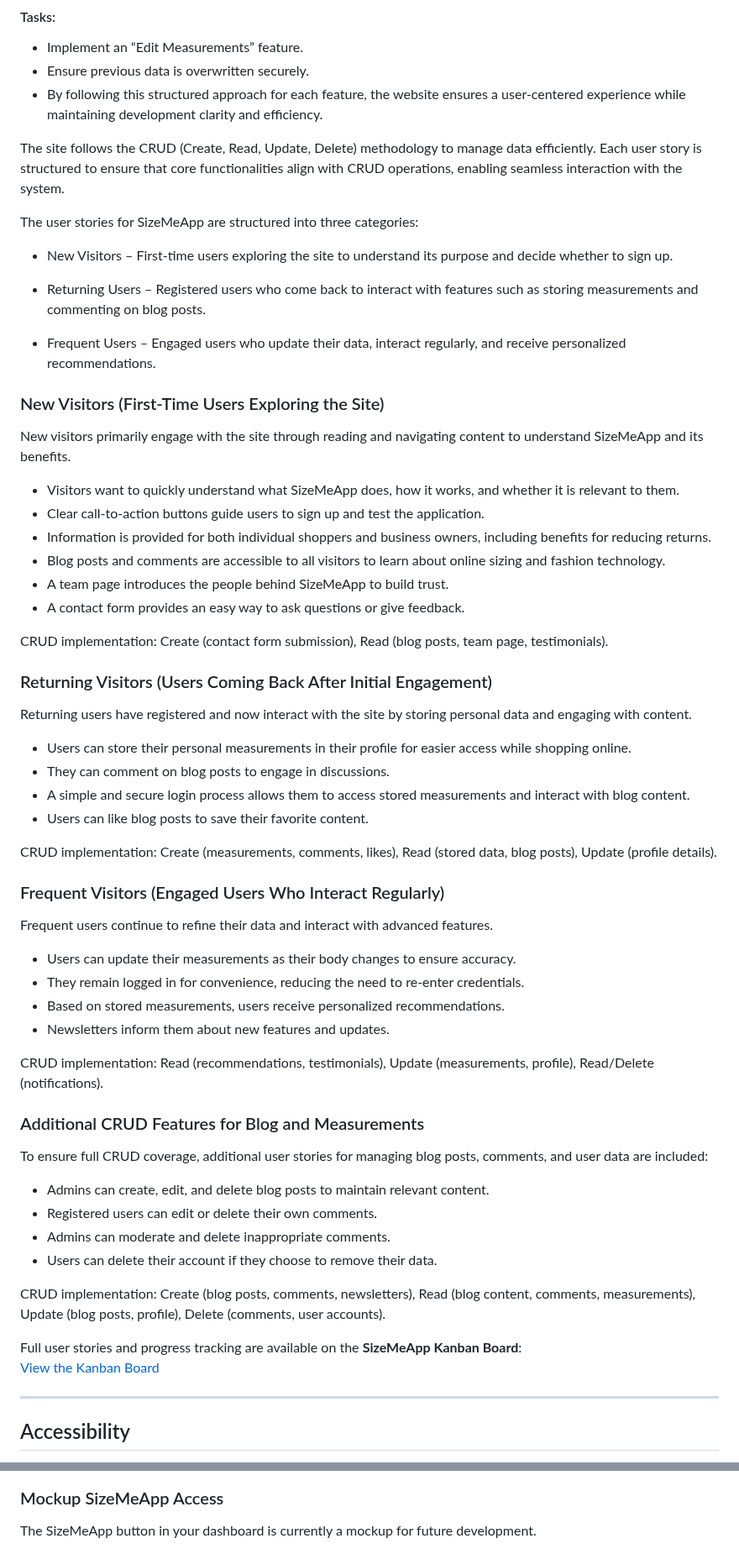
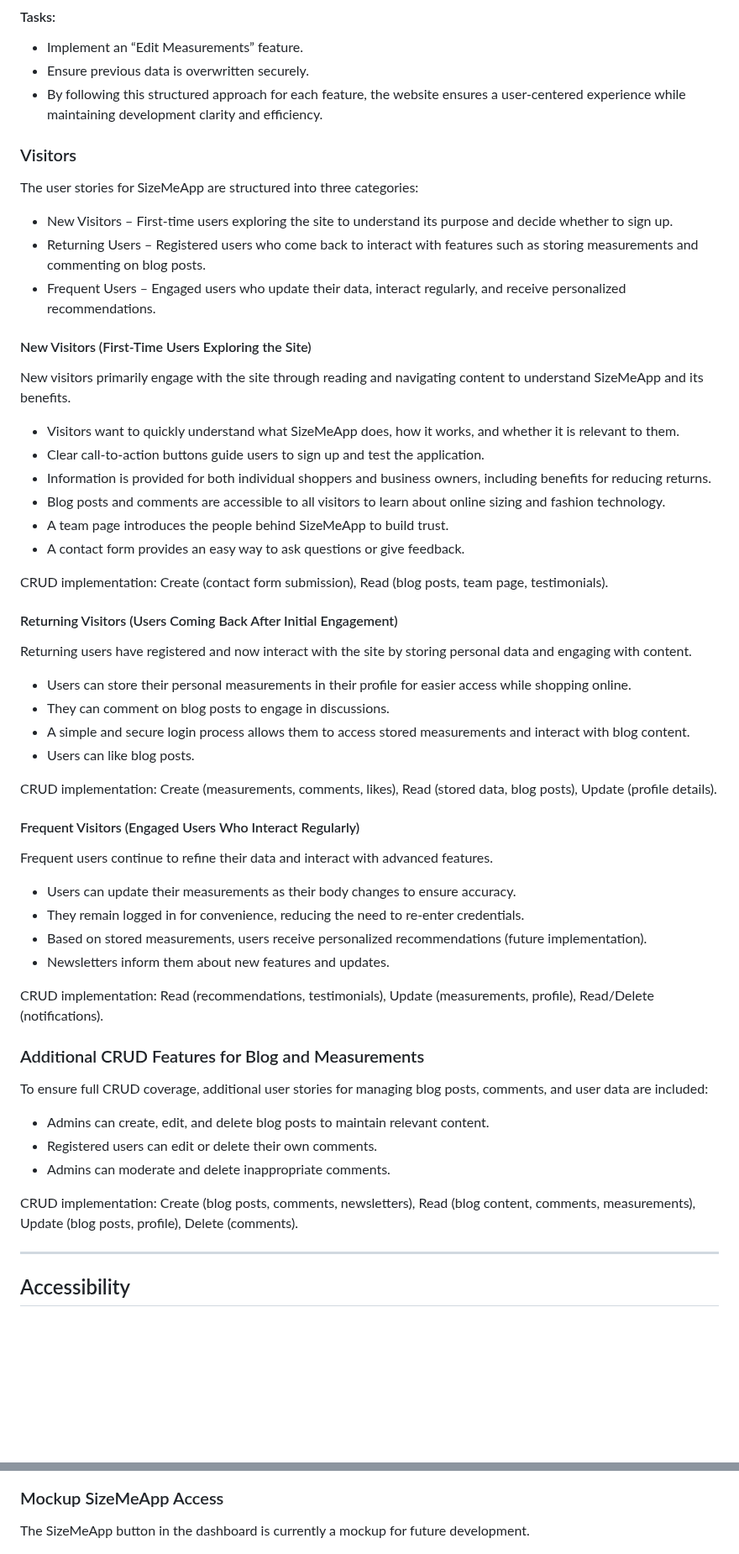
Before and after one commit to Sara-Sundin/SizeMeApp, a Markdown page: README.md, 2 parts joined by grey strips. Shown at 84% size. Rendered like a GitHub page; blank space fills up the shorter version.

Commit message:
overall clean up and corrections README

```diff
--- a/README.md
+++ b/README.md
@@ -176,17 +183,14 @@ As a registered user, I want to update my measurements, so that I can keep my si
 - Ensure previous data is overwritten securely.
 - By following this structured approach for each feature, the website ensures a user-centered experience while maintaining development clarity and efficiency.
 
-The site follows the CRUD (Create, Read, Update, Delete) methodology to manage data efficiently. Each user story is structured to ensure that core functionalities align with CRUD operations, enabling seamless interaction with the system.
-
+### Visitors
 The user stories for SizeMeApp are structured into three categories:
 
 - New Visitors – First-time users exploring the site to understand its purpose and decide whether to sign up.
-
 - Returning Users – Registered users who come back to interact with features such as storing measurements and commenting on blog posts.
-
 - Frequent Users – Engaged users who update their data, interact regularly, and receive personalized recommendations.
 
-### New Visitors (First-Time Users Exploring the Site)
+#### New Visitors (First-Time Users Exploring the Site)
 New visitors primarily engage with the site through reading and navigating content to understand SizeMeApp and its benefits.
 
 - Visitors want to quickly understand what SizeMeApp does, how it works, and whether it is relevant to them.
@@ -198,22 +202,22 @@ New visitors primarily engage with the site through reading and navigating conte
 
 CRUD implementation: Create (contact form submission), Read (blog posts, team page, testimonials).
 
-### Returning Visitors (Users Coming Back After Initial Engagement)
+#### Returning Visitors (Users Coming Back After Initial Engagement)
 Returning users have registered and now interact with the site by storing personal data and engaging with content.
 
 - Users can store their personal measurements in their profile for easier access while shopping online.
 - They can comment on blog posts to engage in discussions.
 - A simple and secure login process allows them to access stored measurements and interact with blog content.
-- Users can like blog posts to save their favorite content.
+- Users can like blog posts.
 
 CRUD implementation: Create (measurements, comments, likes), Read (stored data, blog posts), Update (profile details).
 
-### Frequent Visitors (Engaged Users Who Interact Regularly)
+#### Frequent Visitors (Engaged Users Who Interact Regularly)
 Frequent users continue to refine their data and interact with advanced features.
 
 - Users can update their measurements as their body changes to ensure accuracy.
 - They remain logged in for convenience, reducing the need to re-enter credentials.
-- Based on stored measurements, users receive personalized recommendations.
+- Based on stored measurements, users receive personalized recommendations (future implementation).
 - Newsletters inform them about new features and updates.
 
 CRUD implementation: Read (recommendations, testimonials), Update (measurements, profile), Read/Delete (notifications).
@@ -224,12 +228,8 @@ To ensure full CRUD coverage, additional user stories for managing blog posts, c
 - Admins can create, edit, and delete blog posts to maintain relevant content.
 - Registered users can edit or delete their own comments.
 - Admins can moderate and delete inappropriate comments.
-- Users can delete their account if they choose to remove their data.
 
-CRUD implementation: Create (blog posts, comments, newsletters), Read (blog content, comments, measurements), Update (blog posts, profile), Delete (comments, user accounts).
-
-Full user stories and progress tracking are available on the **SizeMeApp Kanban Board**:
-[View the Kanban Board](https://github.com/users/Sara-Sundin/projects/10/views/1)
+CRUD implementation: Create (blog posts, comments, newsletters), Read (blog content, comments, measurements), Update (blog posts, profile), Delete (comments).
 
 <hr>
 
@@ -692,7 +694,7 @@ The measurements form allows users to enter, update, and delete their body measu
 </details>
 
 ### Mockup SizeMeApp Access
-The SizeMeApp button in your dashboard is currently a mockup for future development.
+The SizeMeApp button in the dashboard is currently a mockup for future development.
 
 ![SizeMeApp Access](assets/images_readme/enter_application_tablet.jpg)
 
```
Also changed, not shown: other parts of README.md (+30 -17 lines).
